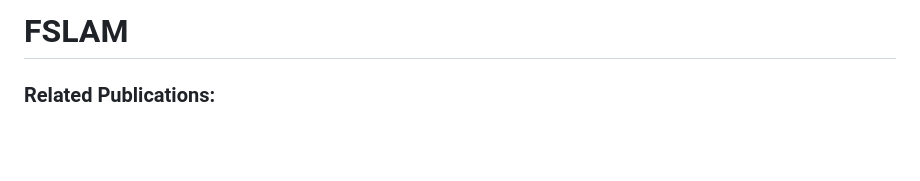
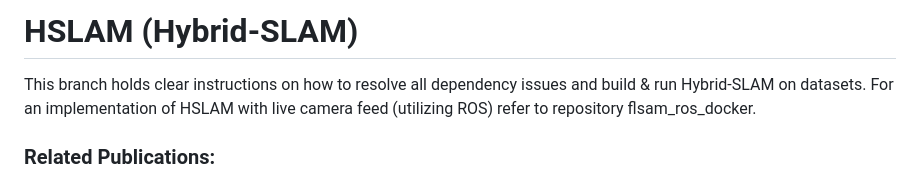
Before and after one commit to AUBVRL/H-SLAM, a Markdown page: README.md, the part around the change. Rendered like a GitHub page; blank space fills up the shorter version.

```diff
--- a/README.md
+++ b/README.md
@@ -1,4 +1,7 @@
-# FSLAM
+# HSLAM (Hybrid-SLAM)
+
+This branch holds clear instructions on how to resolve all dependency issues and build & run Hybrid-SLAM on datasets.
+For an implementation of HSLAM with live camera feed (utilizing ROS) refer to repository flsam_ros_docker.
 
 
 ### Related Publications:
```
